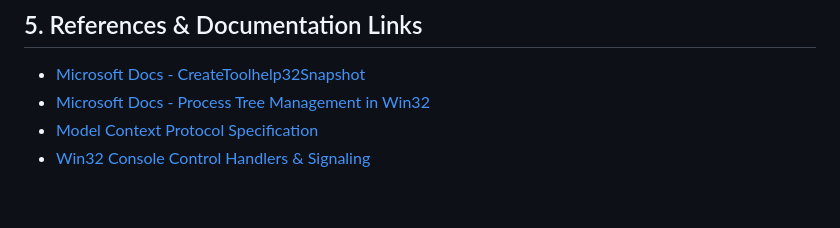
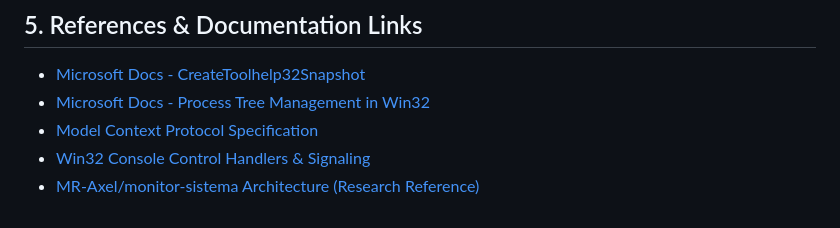
Before and after one commit to AnaCataVC/simple-pc-monitor, a Markdown page: docs/external-references/ai-agent-mcp-monitoring.md, the part around the change. Drawn GitHub-style.

Commit message:
docs: retain research reference link in external references documentation

```diff
--- a/docs/external-references/ai-agent-mcp-monitoring.md
+++ b/docs/external-references/ai-agent-mcp-monitoring.md
@@ -76,3 +76,4 @@ $$\text{CPU\%}_{\text{session}} = \text{CPU\%}(\text{Parent}) + \sum_{i \in \tex
 - [Microsoft Docs - Process Tree Management in Win32](https://learn.microsoft.com/en-us/windows/win32/procthread/process-creation-flags)
 - [Model Context Protocol Specification](https://modelcontextprotocol.io/)
 - [Win32 Console Control Handlers & Signaling](https://learn.microsoft.com/en-us/windows/console/handlerroutine)
+- [MR-Axel/monitor-sistema Architecture (Research Reference)](https://github.com/MR-Axel/monitor-sistema)
```
